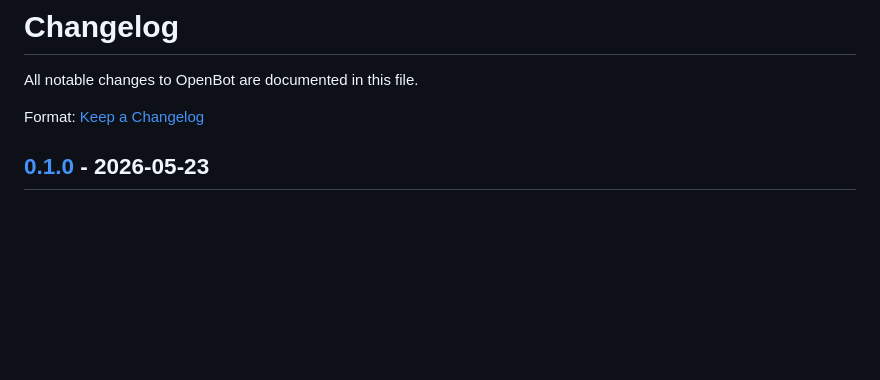
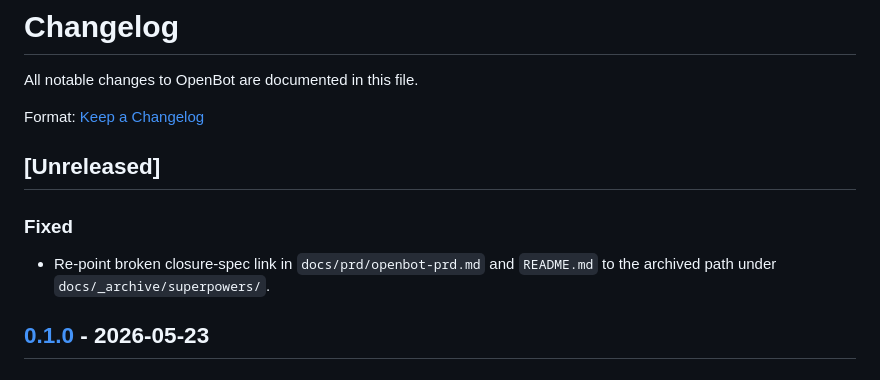
Before and after one commit to YiAgent/openbot, a Markdown page: CHANGELOG.md, the part around the change. Drawn GitHub-style; blank space fills up the shorter version.

Commit message:
docs: re-point archived closure-spec link + open [Unreleased]

```diff
--- a/CHANGELOG.md
+++ b/CHANGELOG.md
@@ -3,6 +3,13 @@
 All notable changes to OpenBot are documented in this file.
 
 Format: [Keep a Changelog](https://keepachangelog.com/en/1.1.0/)
+
+## [Unreleased]
+
+### Fixed
+
+- Re-point broken closure-spec link in `docs/prd/openbot-prd.md` and `README.md`
+  to the archived path under `docs/_archive/superpowers/`.
 
 ## [0.1.0] - 2026-05-23
 
```
Also changed, not shown: README.md (+2 -2 lines), docs/prd/openbot-prd.md (+1 -1 lines).
